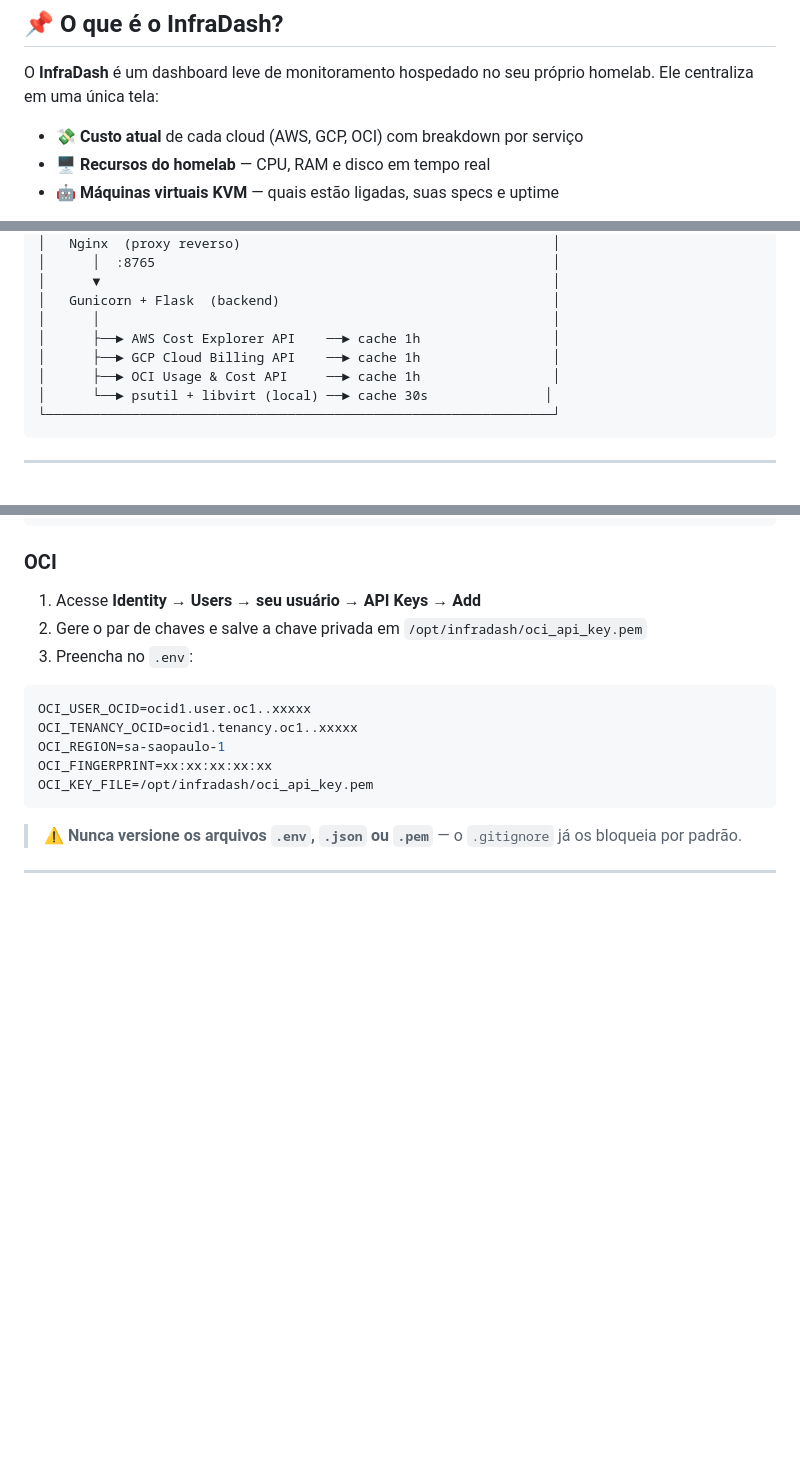
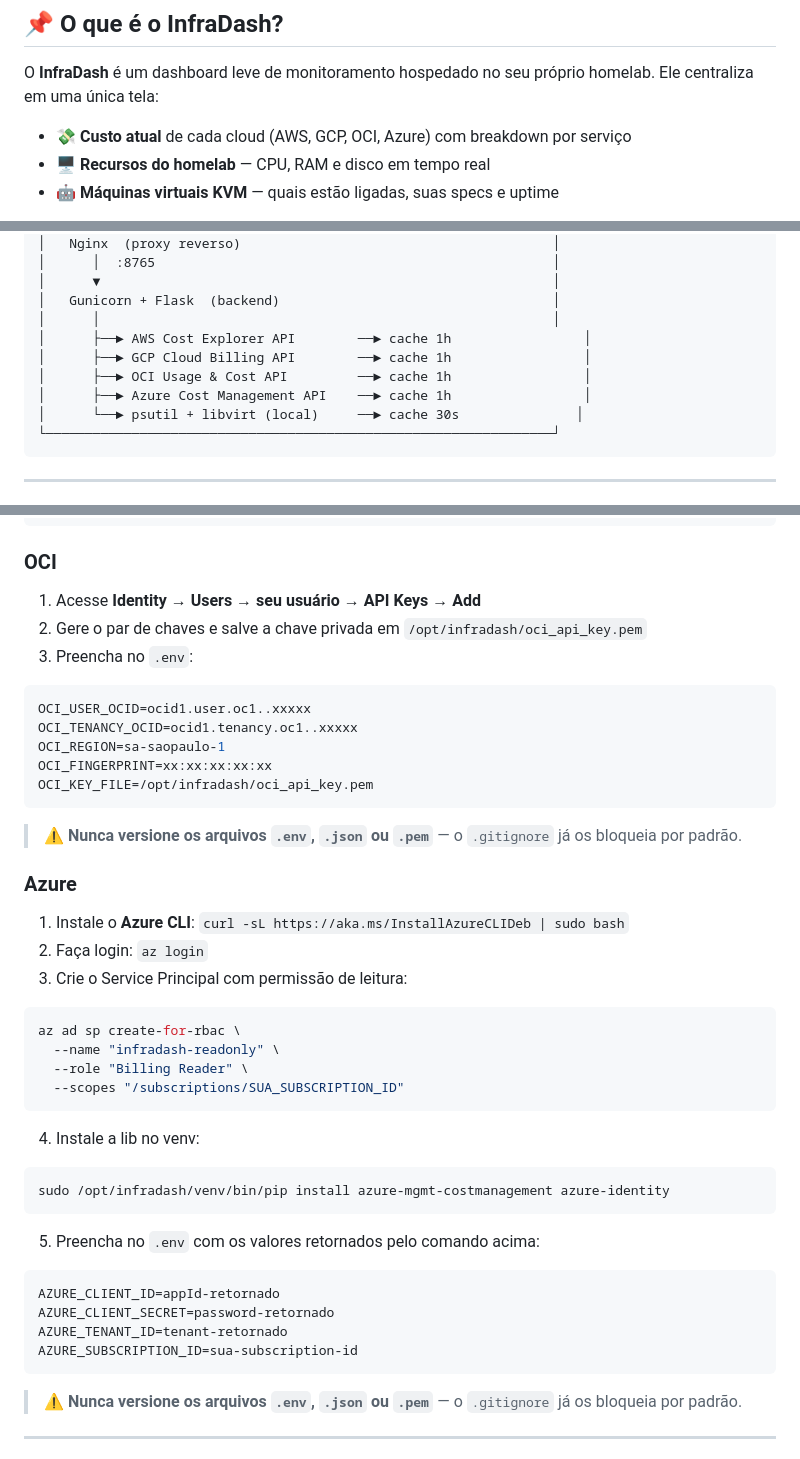
Before and after one commit to JustoDaniel/infradash, a Markdown page: README.md, 3 parts joined by grey strips. GitHub-like rendering; blank space fills up the shorter version.

Commit message:
docs: update README for v2 with Azure support

````diff
--- a/README.md
+++ b/README.md
@@ -27,7 +28,7 @@
 
 O **InfraDash** é um dashboard leve de monitoramento hospedado no seu próprio homelab. Ele centraliza em uma única tela:
 
-- 💸 **Custo atual** de cada cloud (AWS, GCP, OCI) com breakdown por serviço
+- 💸 **Custo atual** de cada cloud (AWS, GCP, OCI, Azure) com breakdown por serviço
 - 🖥️ **Recursos do homelab** — CPU, RAM e disco em tempo real
 - 🤖 **Máquinas virtuais KVM** — quais estão ligadas, suas specs e uptime
 
@@ -61,10 +62,11 @@ Tudo isso com uma esteira CI/CD completa: cada `git push` na branch `main` faz d
 │      ▼                                                          │
 │   Gunicorn + Flask  (backend)                                   │
 │      │                                                          │
-│      ├──► AWS Cost Explorer API    ──► cache 1h                 │
-│      ├──► GCP Cloud Billing API    ──► cache 1h                 │
-│      ├──► OCI Usage & Cost API     ──► cache 1h                 │
-│      └──► psutil + libvirt (local) ──► cache 30s               │
+│      ├──► AWS Cost Explorer API        ──► cache 1h                 │
+│      ├──► GCP Cloud Billing API        ──► cache 1h                 │
+│      ├──► OCI Usage & Cost API         ──► cache 1h                 │
+│      ├──► Azure Cost Management API    ──► cache 1h                 │
+│      └──► psutil + libvirt (local)     ──► cache 30s               │
 └─────────────────────────────────────────────────────────────────┘
 ```
 
@@ -187,6 +190,36 @@ OCI_TENANCY_OCID=ocid1.tenancy.oc1..xxxxx
 OCI_REGION=sa-saopaulo-1
 OCI_FINGERPRINT=xx:xx:xx:xx:xx
 OCI_KEY_FILE=/opt/infradash/oci_api_key.pem
+```
+
+> ⚠️ **Nunca versione os arquivos `.env`, `.json` ou `.pem`** — o `.gitignore` já os bloqueia por padrão.
+
+### Azure
+
+1. Instale o **Azure CLI**: `curl -sL https://aka.ms/InstallAzureCLIDeb | sudo bash`
+2. Faça login: `az login`
+3. Crie o Service Principal com permissão de leitura:
+
+```bash
+az ad sp create-for-rbac \
+  --name "infradash-readonly" \
+  --role "Billing Reader" \
+  --scopes "/subscriptions/SUA_SUBSCRIPTION_ID"
+```
+
+4. Instale a lib no venv:
+
+```bash
+sudo /opt/infradash/venv/bin/pip install azure-mgmt-costmanagement azure-identity
+```
+
+5. Preencha no `.env` com os valores retornados pelo comando acima:
+
+```env
+AZURE_CLIENT_ID=appId-retornado
+AZURE_CLIENT_SECRET=password-retornado
+AZURE_TENANT_ID=tenant-retornado
+AZURE_SUBSCRIPTION_ID=sua-subscription-id
 ```
 
 > ⚠️ **Nunca versione os arquivos `.env`, `.json` ou `.pem`** — o `.gitignore` já os bloqueia por padrão.
````
Also changed, not shown: other parts of README.md (+4 -2 lines).
